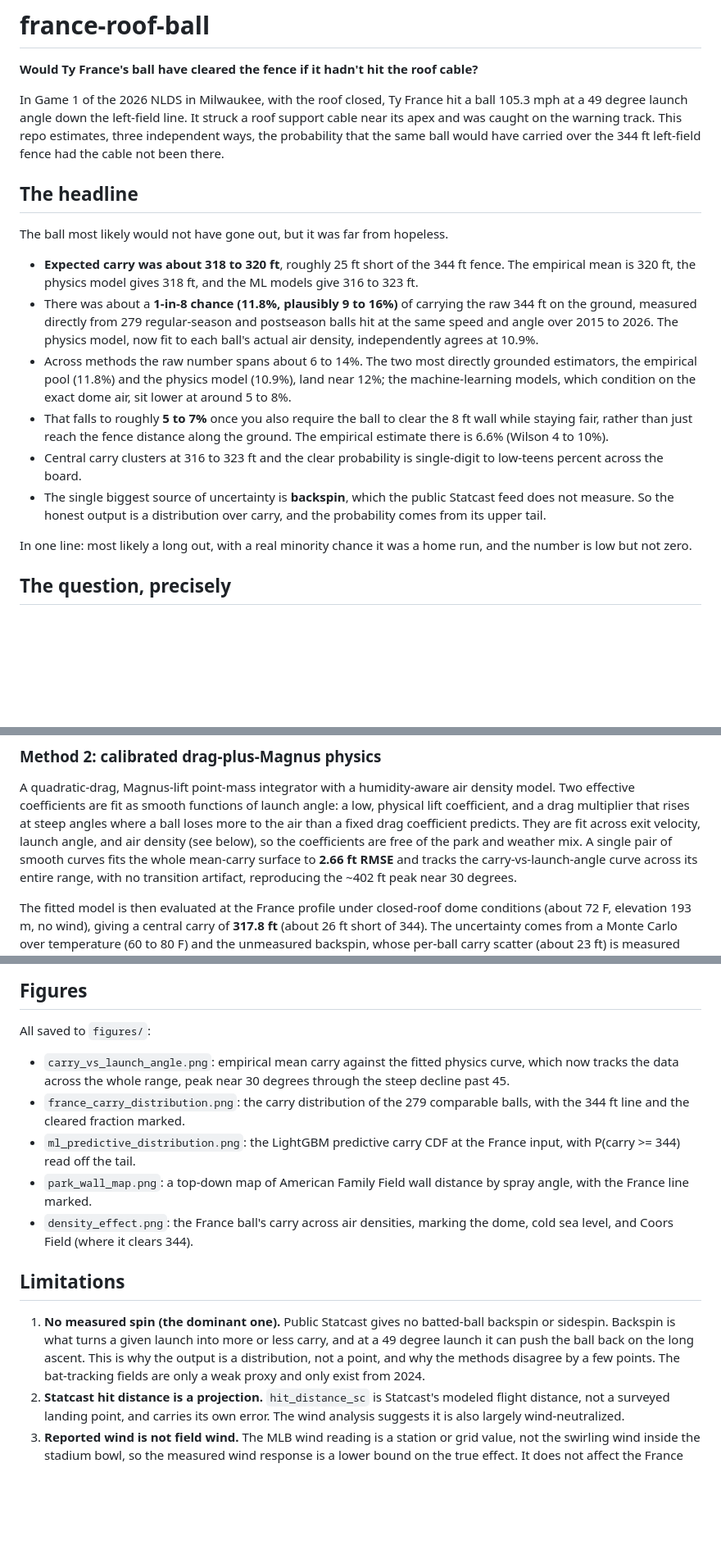
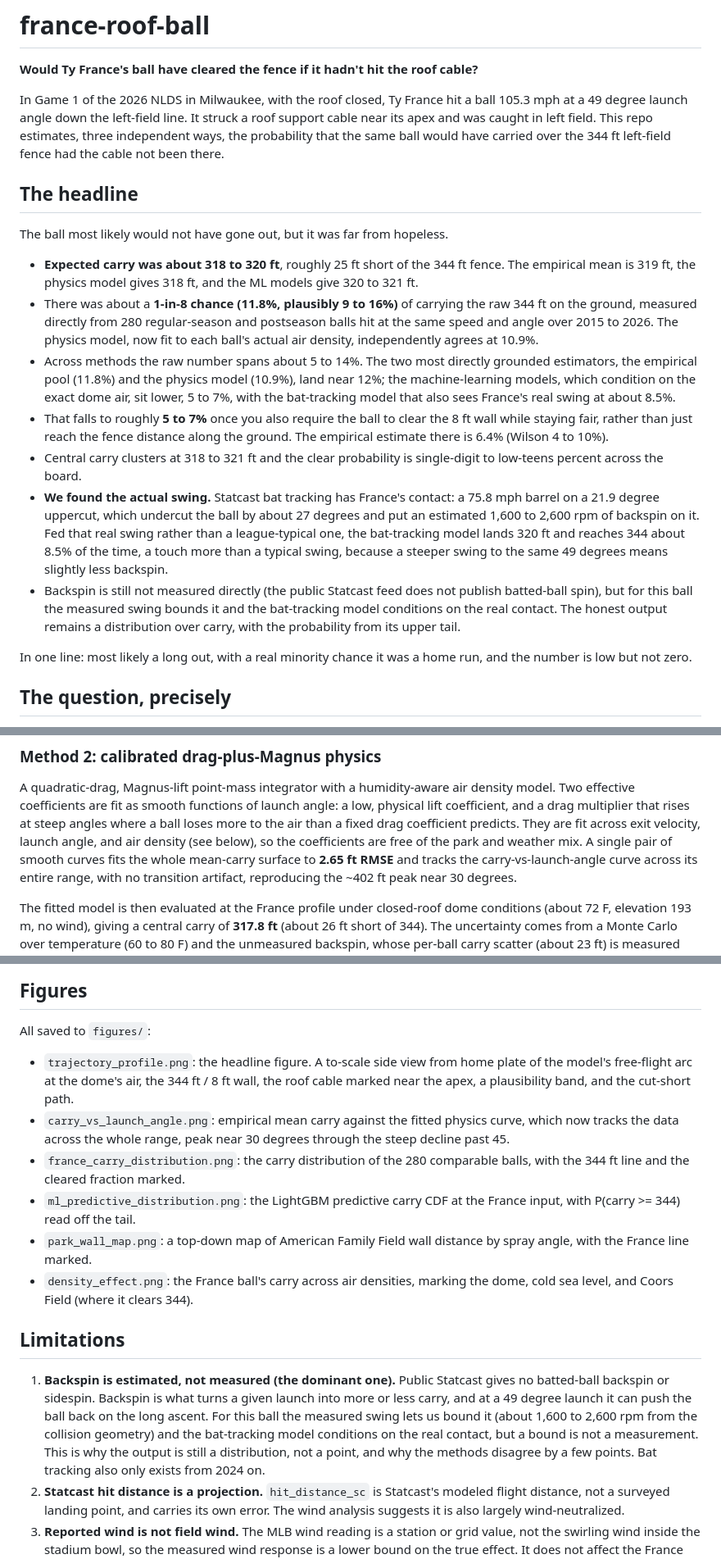
Before and after one commit to doyled-it/big-eiffel, a Markdown page: README.md, 3 parts joined by grey strips. Shown at 82% size. Drawn GitHub-style; blank space fills up the shorter version.

```diff
--- a/README.md
+++ b/README.md
@@ -4,7 +4,7 @@
 
 In Game 1 of the 2026 NLDS in Milwaukee, with the roof closed, Ty France hit a
 ball 105.3 mph at a 49 degree launch angle down the left-field line. It struck a
-roof support cable near its apex and was caught on the warning track. This repo
+roof support cable near its apex and was caught in left field. This repo
 estimates, three independent ways, the probability that the same ball would have
 carried over the 344 ft left-field fence had the cable not been there.
 
@@ -13,23 +13,32 @@ carried over the 344 ft left-field fence had the cable not been there.
 The ball most likely would not have gone out, but it was far from hopeless.
 
 - **Expected carry was about 318 to 320 ft**, roughly 25 ft short of the 344 ft
-  fence. The empirical mean is 320 ft, the physics model gives 318 ft, and the
-  ML models give 316 to 323 ft.
+  fence. The empirical mean is 319 ft, the physics model gives 318 ft, and the
+  ML models give 320 to 321 ft.
 - There was about a **1-in-8 chance (11.8%, plausibly 9 to 16%)** of carrying
-  the raw 344 ft on the ground, measured directly from 279 regular-season and postseason balls hit at the
+  the raw 344 ft on the ground, measured directly from 280 regular-season and postseason balls hit at the
   same speed and angle over 2015 to 2026. The physics model, now fit to each
   ball's actual air density, independently agrees at 10.9%.
-- Across methods the raw number spans about 6 to 14%. The two most directly
+- Across methods the raw number spans about 5 to 14%. The two most directly
   grounded estimators, the empirical pool (11.8%) and the physics model (10.9%),
-  land near 12%; the machine-learning models, which condition on the exact dome air, sit lower at around 5 to 8%.
+  land near 12%; the machine-learning models, which condition on the exact dome
+  air, sit lower, 5 to 7%, with the bat-tracking model that also sees France's
+  real swing at about 8.5%.
 - That falls to roughly **5 to 7%** once you also require the ball to clear the
   8 ft wall while staying fair, rather than just reach the fence distance along
-  the ground. The empirical estimate there is 6.6% (Wilson 4 to 10%).
-- Central carry clusters at 316 to 323 ft and the clear probability is
+  the ground. The empirical estimate there is 6.4% (Wilson 4 to 10%).
+- Central carry clusters at 318 to 321 ft and the clear probability is
   single-digit to low-teens percent across the board.
-- The single biggest source of uncertainty is **backspin**, which the public
-  Statcast feed does not measure. So the honest output is a distribution over
-  carry, and the probability comes from its upper tail.
+- **We found the actual swing.** Statcast bat tracking has France's contact: a
+  75.8 mph barrel on a 21.9 degree uppercut, which undercut the ball by about 27
+  degrees and put an estimated 1,600 to 2,600 rpm of backspin on it. Fed that
+  real swing rather than a league-typical one, the bat-tracking model lands 320
+  ft and reaches 344 about 8.5% of the time, a touch more than a typical swing,
+  because a steeper swing to the same 49 degrees means slightly less backspin.
+- Backspin is still not measured directly (the public Statcast feed does not
+  publish batted-ball spin), but for this ball the measured swing bounds it and
+  the bat-tracking model conditions on the real contact. The honest output
+  remains a distribution over carry, with the probability from its upper tail.
 
 In one line: most likely a long out, with a real minority chance it was a home
 run, and the number is low but not zero.
@@ -117,7 +126,7 @@ angle: a low, physical lift coefficient, and a drag multiplier that rises at
 steep angles where a ball loses more to the air than a fixed drag coefficient
 predicts. They are fit across exit velocity, launch angle, and air density (see
 below), so the coefficients are free of the park and weather mix. A single pair
-of smooth curves fits the whole mean-carry surface to **2.66 ft RMSE** and
+of smooth curves fits the whole mean-carry surface to **2.65 ft RMSE** and
 tracks the carry-vs-launch-angle curve across its entire range, with no
 transition artifact, reproducing the ~402 ft peak near 30 degrees.
 
@@ -220,10 +255,13 @@ conditions, land near 12%; the machine-learning models sit a few points lower.
 
 All saved to `figures/`:
 
+- `trajectory_profile.png`: the headline figure. A to-scale side view from home
+  plate of the model's free-flight arc at the dome's air, the 344 ft / 8 ft wall,
+  the roof cable marked near the apex, a plausibility band, and the cut-short path.
 - `carry_vs_launch_angle.png`: empirical mean carry against the fitted physics
   curve, which now tracks the data across the whole range, peak near 30 degrees
   through the steep decline past 45.
-- `france_carry_distribution.png`: the carry distribution of the 279 comparable
+- `france_carry_distribution.png`: the carry distribution of the 280 comparable
   balls, with the 344 ft line and the cleared fraction marked.
 - `ml_predictive_distribution.png`: the LightGBM predictive carry CDF at the
   France input, with P(carry >= 344) read off the tail.
@@ -234,12 +272,14 @@ All saved to `figures/`:
 
 ## Limitations
 
-1. **No measured spin (the dominant one).** Public Statcast gives no batted-ball
-   backspin or sidespin. Backspin is what turns a given launch into more or less
-   carry, and at a 49 degree launch it can push the ball back on the long ascent.
-   This is why the output is a distribution, not a point, and why the methods
-   disagree by a few points. The bat-tracking fields are only a weak proxy and
-   only exist from 2024.
+1. **Backspin is estimated, not measured (the dominant one).** Public Statcast
+   gives no batted-ball backspin or sidespin. Backspin is what turns a given
+   launch into more or less carry, and at a 49 degree launch it can push the ball
+   back on the long ascent. For this ball the measured swing lets us bound it
+   (about 1,600 to 2,600 rpm from the collision geometry) and the bat-tracking
+   model conditions on the real contact, but a bound is not a measurement. This is
+   why the output is still a distribution, not a point, and why the methods
+   disagree by a few points. Bat tracking also only exists from 2024 on.
 2. **Statcast hit distance is a projection.** `hit_distance_sc` is Statcast's
    modeled flight distance, not a surveyed landing point, and carries its own
    error. The wind analysis suggests it is also largely wind-neutralized.
```
Also changed, not shown: other parts of README.md (+46 -19 lines).
